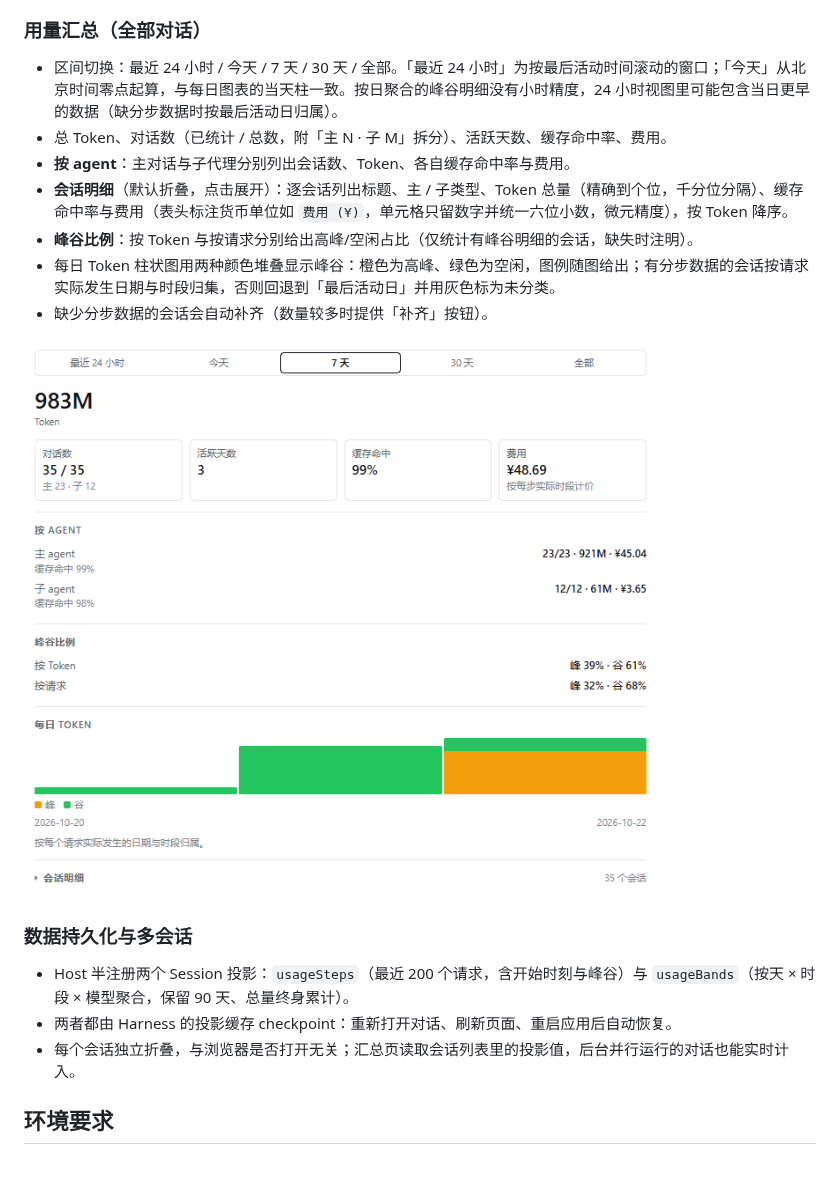
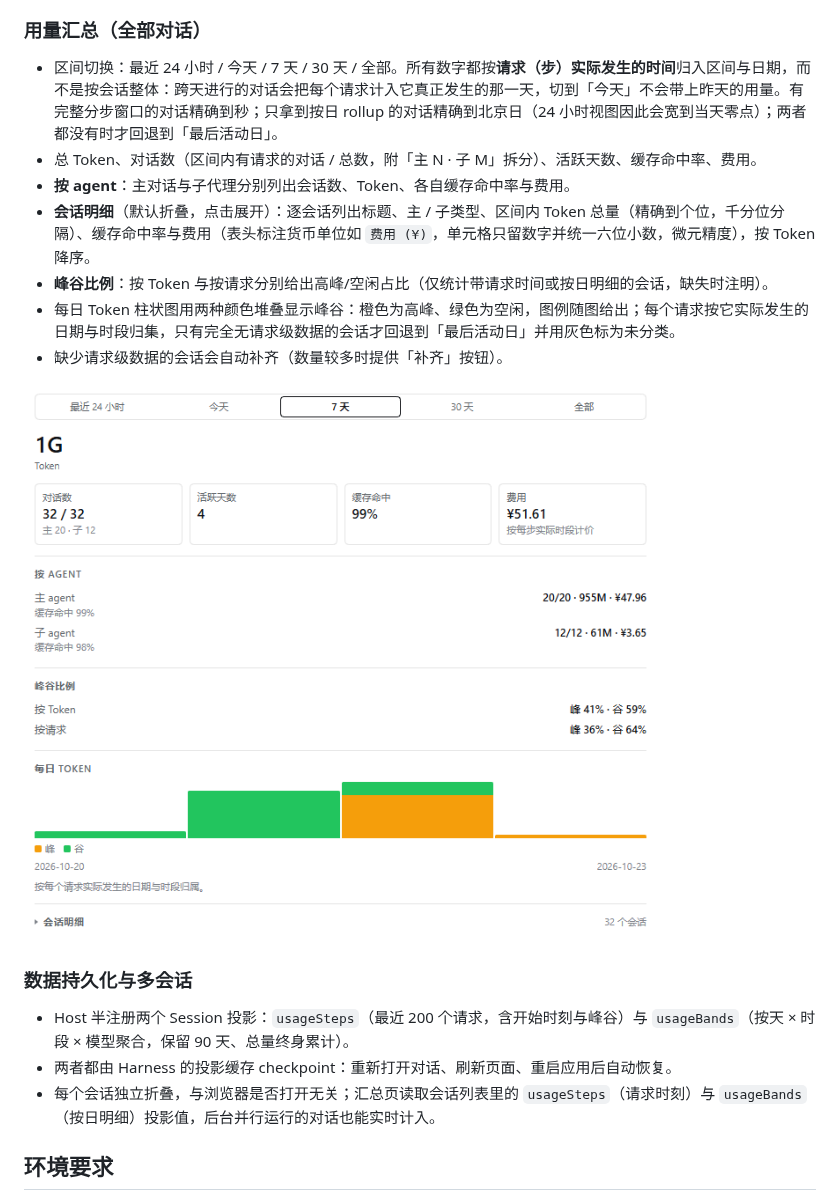
Before and after one commit to Lyoko-Jeremie/dsh-plugin-usage-insights, a Markdown page: README.md, the part around the change. Rendered like a GitHub page; pictures changed too: assets/history.png; blank space fills up the shorter version.

```diff
--- a/README.md
+++ b/README.md
@@ -31,13 +31,13 @@
 
 ### 用量汇总（全部对话）
 
-- 区间切换：最近 24 小时 / 今天 / 7 天 / 30 天 / 全部。「最近 24 小时」为按最后活动时间滚动的窗口；「今天」从北京时间零点起算，与每日图表的当天柱一致。按日聚合的峰谷明细没有小时精度，24 小时视图里可能包含当日更早的数据（缺分步数据时按最后活动日归属）。
-- 总 Token、对话数（已统计 / 总数，附「主 N · 子 M」拆分）、活跃天数、缓存命中率、费用。
+- 区间切换：最近 24 小时 / 今天 / 7 天 / 30 天 / 全部。所有数字都按**请求（步）实际发生的时间**归入区间与日期，而不是按会话整体：跨天进行的对话会把每个请求计入它真正发生的那一天，切到「今天」不会带上昨天的用量。有完整分步窗口的对话精确到秒；只拿到按日 rollup 的对话精确到北京日（24 小时视图因此会宽到当天零点）；两者都没有时才回退到「最后活动日」。
+- 总 Token、对话数（区间内有请求的对话 / 总数，附「主 N · 子 M」拆分）、活跃天数、缓存命中率、费用。
 - **按 agent**：主对话与子代理分别列出会话数、Token、各自缓存命中率与费用。
-- **会话明细**（默认折叠，点击展开）：逐会话列出标题、主 / 子类型、Token 总量（精确到个位，千分位分隔）、缓存命中率与费用（表头标注货币单位如 `费用 (¥)`，单元格只留数字并统一六位小数，微元精度），按 Token 降序。
-- **峰谷比例**：按 Token 与按请求分别给出高峰/空闲占比（仅统计有峰谷明细的会话，缺失时注明）。
-- 每日 Token 柱状图用两种颜色堆叠显示峰谷：橙色为高峰、绿色为空闲，图例随图给出；有分步数据的会话按请求实际发生日期与时段归集，否则回退到「最后活动日」并用灰色标为未分类。
-- 缺少分步数据的会话会自动补齐（数量较多时提供「补齐」按钮）。
+- **会话明细**（默认折叠，点击展开）：逐会话列出标题、主 / 子类型、区间内 Token 总量（精确到个位，千分位分隔）、缓存命中率与费用（表头标注货币单位如 `费用 (¥)`，单元格只留数字并统一六位小数，微元精度），按 Token 降序。
+- **峰谷比例**：按 Token 与按请求分别给出高峰/空闲占比（仅统计带请求时间或按日明细的会话，缺失时注明）。
+- 每日 Token 柱状图用两种颜色堆叠显示峰谷：橙色为高峰、绿色为空闲，图例随图给出；每个请求按它实际发生的日期与时段归集，只有完全无请求级数据的会话才回退到「最后活动日」并用灰色标为未分类。
+- 缺少请求级数据的会话会自动补齐（数量较多时提供「补齐」按钮）。
 
 ![用量汇总](assets/history.png)
 
@@ -45,7 +45,7 @@
 
 - Host 半注册两个 Session 投影：`usageSteps`（最近 200 个请求，含开始时刻与峰谷）与 `usageBands`（按天 × 时段 × 模型聚合，保留 90 天、总量终身累计）。
 - 两者都由 Harness 的投影缓存 checkpoint：重新打开对话、刷新页面、重启应用后自动恢复。
-- 每个会话独立折叠，与浏览器是否打开无关；汇总页读取会话列表里的投影值，后台并行运行的对话也能实时计入。
+- 每个会话独立折叠，与浏览器是否打开无关；汇总页读取会话列表里的 `usageSteps`（请求时刻）与 `usageBands`（按日明细）投影值，后台并行运行的对话也能实时计入。
 
 ## 环境要求
 
```
Also changed, not shown: README.EN.md (+17 -16 lines), 7 other files.
